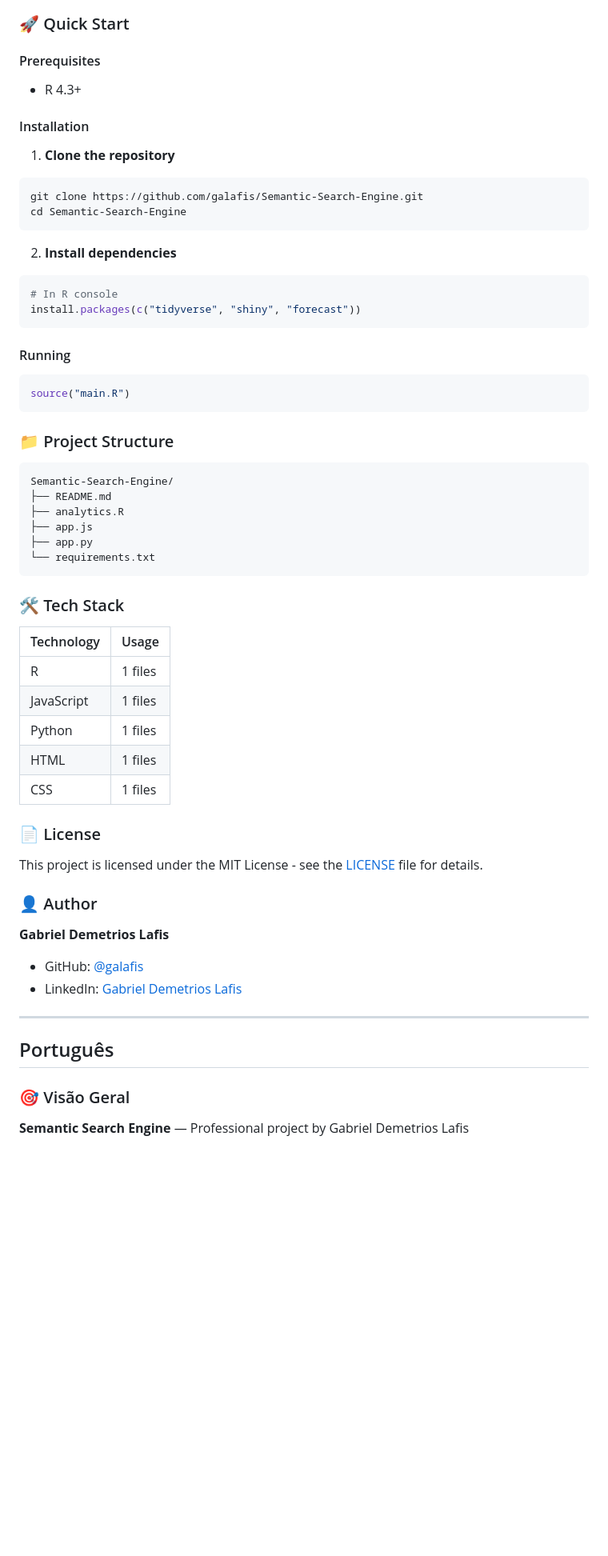
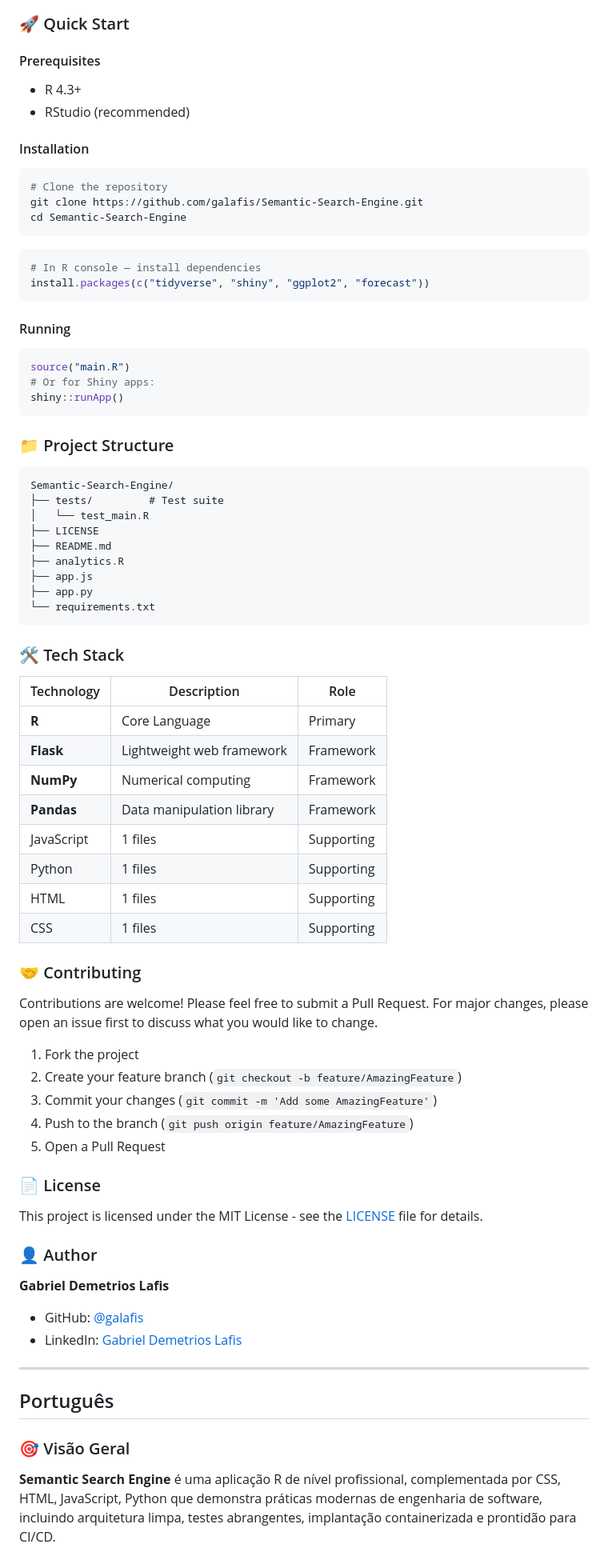
Before and after one commit to galafis/Semantic-Search-Engine, a Markdown page: README.md, the part around one of its changes. Shown at 80% size. GitHub-like rendering; blank space fills up the shorter version.

Commit message:
chore: standardize README, add Dockerfile, LICENSE, .gitignore

````diff
--- a/README.md
+++ b/README.md
@@ -26,37 +61,38 @@ Total source lines: **537** across **5** files in **5** languages.
 ### 🚀 Quick Start
 
 #### Prerequisites
+
 - R 4.3+
-
+- RStudio (recommended)
 
 #### Installation
 
-1. **Clone the repository**
 ```bash
+# Clone the repository
 git clone https://github.com/galafis/Semantic-Search-Engine.git
 cd Semantic-Search-Engine
 ```
 
-2. **Install dependencies**
 ```r
-# In R console
-install.packages(c("tidyverse", "shiny", "forecast"))
+# In R console — install dependencies
+install.packages(c("tidyverse", "shiny", "ggplot2", "forecast"))
 ```
 
 #### Running
 
 ```r
 source("main.R")
+# Or for Shiny apps:
+shiny::runApp()
 ```
-
-
-
-
 
 ### 📁 Project Structure
 
 ```
 Semantic-Search-Engine/
+├── tests/         # Test suite
+│   └── test_main.R
+├── LICENSE
 ├── README.md
 ├── analytics.R
 ├── app.js
@@ -66,13 +102,26 @@ Semantic-Search-Engine/
 
 ### 🛠️ Tech Stack
 
-| Technology | Usage |
-|------------|-------|
-| R | 1 files |
-| JavaScript | 1 files |
-| Python | 1 files |
-| HTML | 1 files |
-| CSS | 1 files |
+| Technology | Description | Role |
+|------------|-------------|------|
+| **R** | Core Language | Primary |
+| **Flask** | Lightweight web framework | Framework |
+| **NumPy** | Numerical computing | Framework |
+| **Pandas** | Data manipulation library | Framework |
+| JavaScript | 1 files | Supporting |
+| Python | 1 files | Supporting |
+| HTML | 1 files | Supporting |
+| CSS | 1 files | Supporting |
+
+### 🤝 Contributing
+
+Contributions are welcome! Please feel free to submit a Pull Request. For major changes, please open an issue first to discuss what you would like to change.
+
+1. Fork the project
+2. Create your feature branch (`git checkout -b feature/AmazingFeature`)
+3. Commit your changes (`git commit -m 'Add some AmazingFeature'`)
+4. Push to the branch (`git push origin feature/AmazingFeature`)
+5. Open a Pull Request
 
 ### 📄 License
 
@@ -81,7 +130,6 @@ This project is licensed under the MIT License - see the [LICENSE](LICENSE) file
 ### 👤 Author
 
 **Gabriel Demetrios Lafis**
-
 - GitHub: [@galafis](https://github.com/galafis)
 - LinkedIn: [Gabriel Demetrios Lafis](https://linkedin.com/in/gabriel-demetrios-lafis)
 
@@ -91,5 +139,5 @@ This project is licensed under the MIT License - see the [LICENSE](LICENSE) file
 
 ### 🎯 Visão Geral
 
-**Semantic Search Engine** — Professional project by Gabriel Demetrios Lafis
+**Semantic Search Engine** é uma aplicação R de nível profissional, complementada por CSS, HTML, JavaScript, Python que demonstra práticas modernas de engenharia de software, incluindo arquitetura limpa, testes abrangentes, implantação containerizada e prontidão para CI/CD.
 
````
Also changed, not shown: other parts of README.md (+106 -32 lines).
